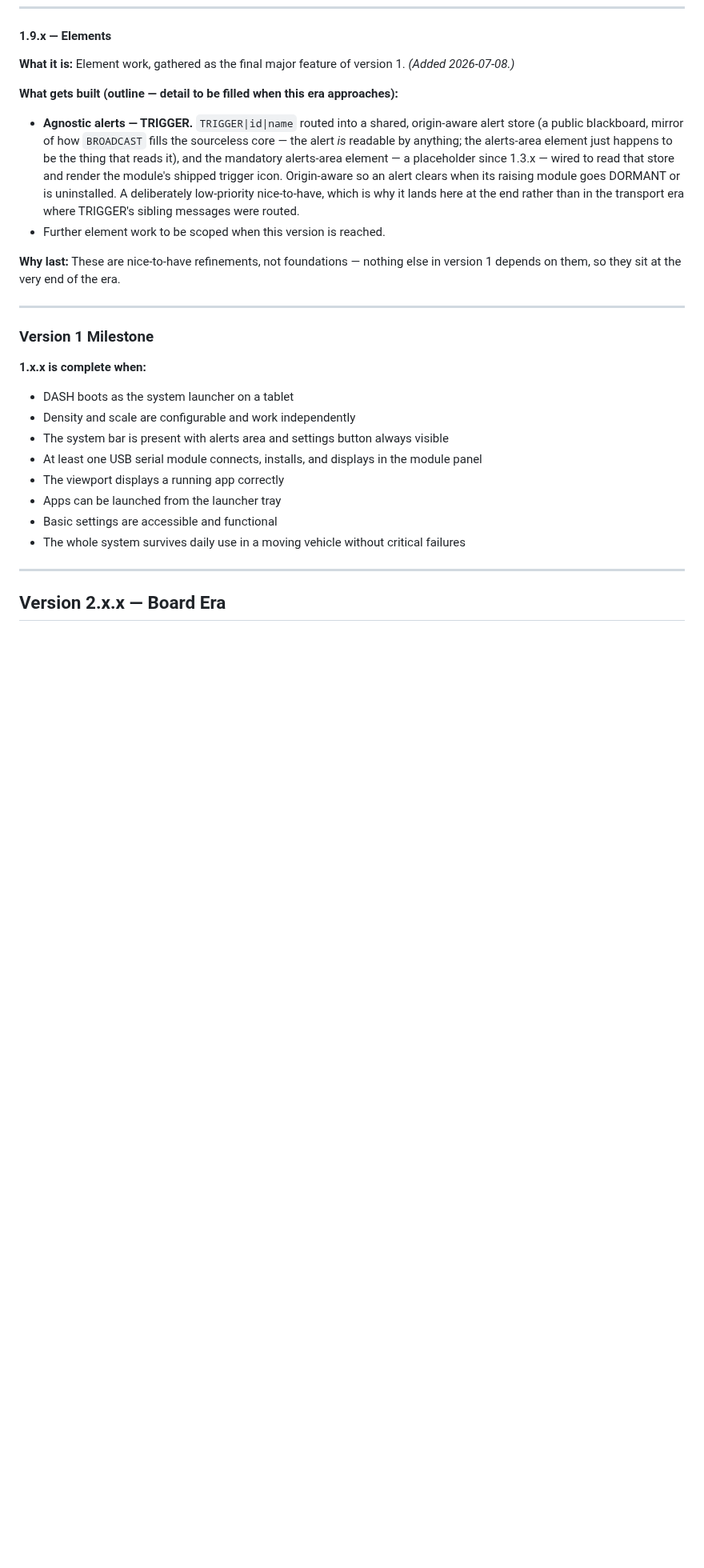
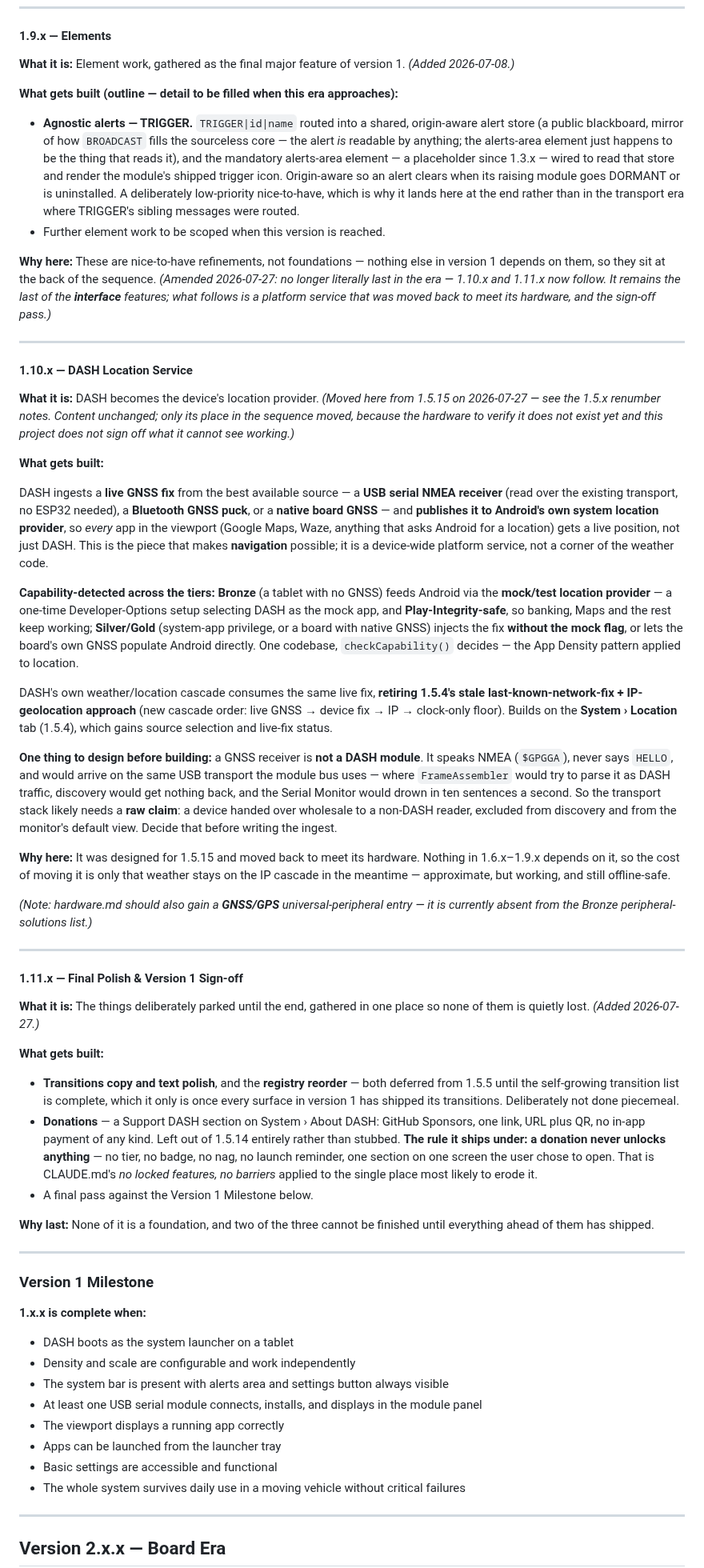
Before and after one commit to 8chubby8/DASH, a Markdown page: roadmap.md, the part around one of its changes. Shown at 80% size. Drawn GitHub-style; blank space fills up the shorter version.

Commit message:
roadmap: Location Service moves to 1.10.x, ACCESSORY SDK to 1.6.6
The hardware for the Location Service isn't here — the dev tablet has no GNSS
and the USB receiver hasn't arrived — so building it now would mean writing a
device-wide location provider blind and signing it off on trust. It moves to
the end of version 1, where the hardware will exist, and stays put once moved.
It keeps its own major-feature number rather than joining a deferred bucket: it
is a platform service that makes navigation possible, not a polish item.

Cleanup & polish shunts back to 1.5.15 so the 1.5.x sequence stays continuous
with no gap, the same reasoning that reclaimed 1.5.13 rather than skipping it.

A new 1.11.x gathers the genuinely deferred small work — the transitions copy
pass and registry reorder, and donations — so none of it is quietly lost.

The ACCESSORY SDK gets a number instead of an end-of-era slot: 1.6.6, right
after the module panel, because the half that locks arduino.md §11 into
module-sdk.md wants doing while the panel's layout format is fresh. Written
months later it becomes an exercise in reconstructing the reasoning, which is
the one thing locking a spec is supposed to prevent.

Accepted consequence: weather runs on the 1.5.4 IP-geolocation cascade through
1.6.x–1.9.x — a town or two out, but working and still offline-safe.

Co-Authored-By: Claude Opus 5 <noreply@anthropic.com>
Claude-Session: https://claude.ai/code/session_01Jw1f7WegJUNRFeh32MTg1t

```diff
--- a/roadmap.md
+++ b/roadmap.md
@@ -262,7 +265,40 @@ Every version increment — including third number refinements — must have a c
 - **Agnostic alerts — TRIGGER.** `TRIGGER|id|name` routed into a shared, origin-aware alert store (a public blackboard, mirror of how `BROADCAST` fills the sourceless core — the alert *is* readable by anything; the alerts-area element just happens to be the thing that reads it), and the mandatory alerts-area element — a placeholder since 1.3.x — wired to read that store and render the module's shipped trigger icon. Origin-aware so an alert clears when its raising module goes DORMANT or is uninstalled. A deliberately low-priority nice-to-have, which is why it lands here at the end rather than in the transport era where TRIGGER's sibling messages were routed.
 - Further element work to be scoped when this version is reached.
 
-**Why last:** These are nice-to-have refinements, not foundations — nothing else in version 1 depends on them, so they sit at the very end of the era.
+**Why here:** These are nice-to-have refinements, not foundations — nothing else in version 1 depends on them, so they sit at the back of the sequence. *(Amended 2026-07-27: no longer literally last in the era — 1.10.x and 1.11.x now follow. It remains the last of the **interface** features; what follows is a platform service that was moved back to meet its hardware, and the sign-off pass.)*
+
+---
+
+#### 1.10.x — DASH Location Service
+
+**What it is:** DASH becomes the device's location provider. *(Moved here from 1.5.15 on 2026-07-27 — see the 1.5.x renumber notes. Content unchanged; only its place in the sequence moved, because the hardware to verify it does not exist yet and this project does not sign off what it cannot see working.)*
+
+**What gets built:**
+
+DASH ingests a **live GNSS fix** from the best available source — a **USB serial NMEA receiver** (read over the existing transport, no ESP32 needed), a **Bluetooth GNSS puck**, or a **native board GNSS** — and **publishes it to Android's own system location provider**, so *every* app in the viewport (Google Maps, Waze, anything that asks Android for a location) gets a live position, not just DASH. This is the piece that makes **navigation** possible; it is a device-wide platform service, not a corner of the weather code.
+
+**Capability-detected across the tiers:** **Bronze** (a tablet with no GNSS) feeds Android via the **mock/test location provider** — a one-time Developer-Options setup selecting DASH as the mock app, and **Play-Integrity-safe**, so banking, Maps and the rest keep working; **Silver/Gold** (system-app privilege, or a board with native GNSS) injects the fix **without the mock flag**, or lets the board's own GNSS populate Android directly. One codebase, `checkCapability()` decides — the App Density pattern applied to location.
+
+DASH's own weather/location cascade consumes the same live fix, **retiring 1.5.4's stale last-known-network-fix + IP-geolocation approach** (new cascade order: live GNSS → device fix → IP → clock-only floor). Builds on the **System › Location** tab (1.5.4), which gains source selection and live-fix status.
+
+**One thing to design before building:** a GNSS receiver is **not a DASH module**. It speaks NMEA (`$GPGGA`), never says `HELLO`, and would arrive on the same USB transport the module bus uses — where `FrameAssembler` would try to parse it as DASH traffic, discovery would get nothing back, and the Serial Monitor would drown in ten sentences a second. So the transport stack likely needs a **raw claim**: a device handed over wholesale to a non-DASH reader, excluded from discovery and from the monitor's default view. Decide that before writing the ingest.
+
+**Why here:** It was designed for 1.5.15 and moved back to meet its hardware. Nothing in 1.6.x–1.9.x depends on it, so the cost of moving it is only that weather stays on the IP cascade in the meantime — approximate, but working, and still offline-safe.
+
+*(Note: hardware.md should also gain a **GNSS/GPS** universal-peripheral entry — it is currently absent from the Bronze peripheral-solutions list.)*
+
+---
+
+#### 1.11.x — Final Polish & Version 1 Sign-off
+
+**What it is:** The things deliberately parked until the end, gathered in one place so none of them is quietly lost. *(Added 2026-07-27.)*
+
+**What gets built:**
+- **Transitions copy and text polish**, and the **registry reorder** — both deferred from 1.5.5 until the self-growing transition list is complete, which it only is once every surface in version 1 has shipped its transitions. Deliberately not done piecemeal.
+- **Donations** — a Support DASH section on System › About DASH: GitHub Sponsors, one link, URL plus QR, no in-app payment of any kind. Left out of 1.5.14 entirely rather than stubbed. **The rule it ships under: a donation never unlocks anything** — no tier, no badge, no nag, no launch reminder, one section on one screen the user chose to open. That is CLAUDE.md's *no locked features, no barriers* applied to the single place most likely to erode it.
+- A final pass against the Version 1 Milestone below.
+
+**Why last:** None of it is a foundation, and two of the three cannot be finished until everything ahead of them has shipped.
 
 ---
 
```
Also changed, not shown: other parts of roadmap.md (+7 -4 lines).
